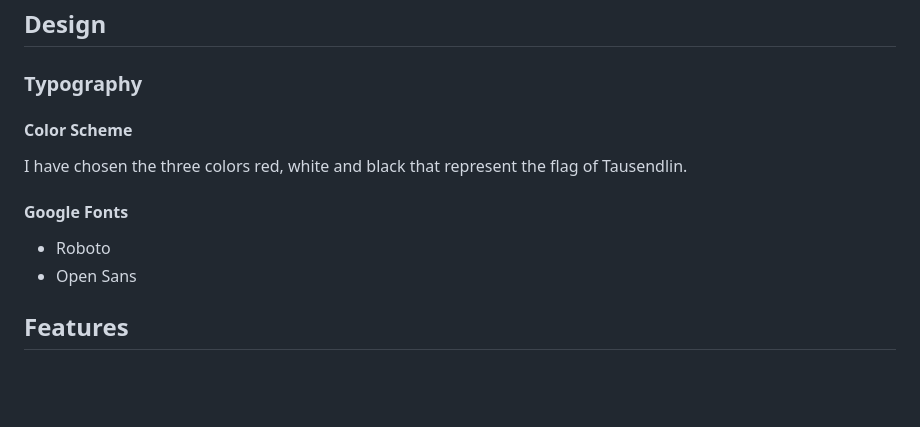
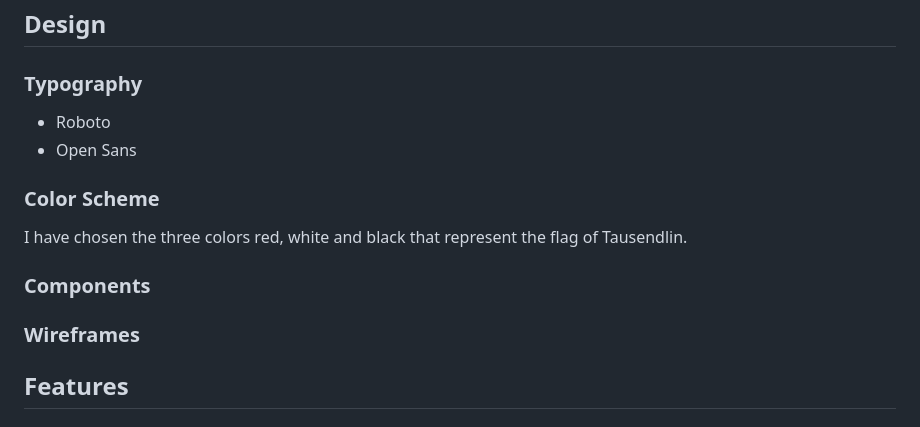
Before and after one commit to DavidTausend/tausendlin, a Markdown page: README.md, the part around one of its changes. Rendered like a GitHub page; blank space fills up the shorter version.

```diff
--- a/README.md
+++ b/README.md
@@ -33,16 +33,17 @@ The "Tausendlin" website is a comprehensive platform dedicated to providing visi
 ## Design
 
 ### Typography
++ Roboto
++ Open Sans
 
-#### Color Scheme
+
+### Color Scheme
 
 I have chosen the three colors red, white and black that represent the flag of Tausendlin.
 
+### Components
 
-
-#### Google Fonts
-+ Roboto
-+ Open Sans
+### Wireframes
 
 
 
```
Also changed, not shown: other parts of README.md (+45 -0 lines).
